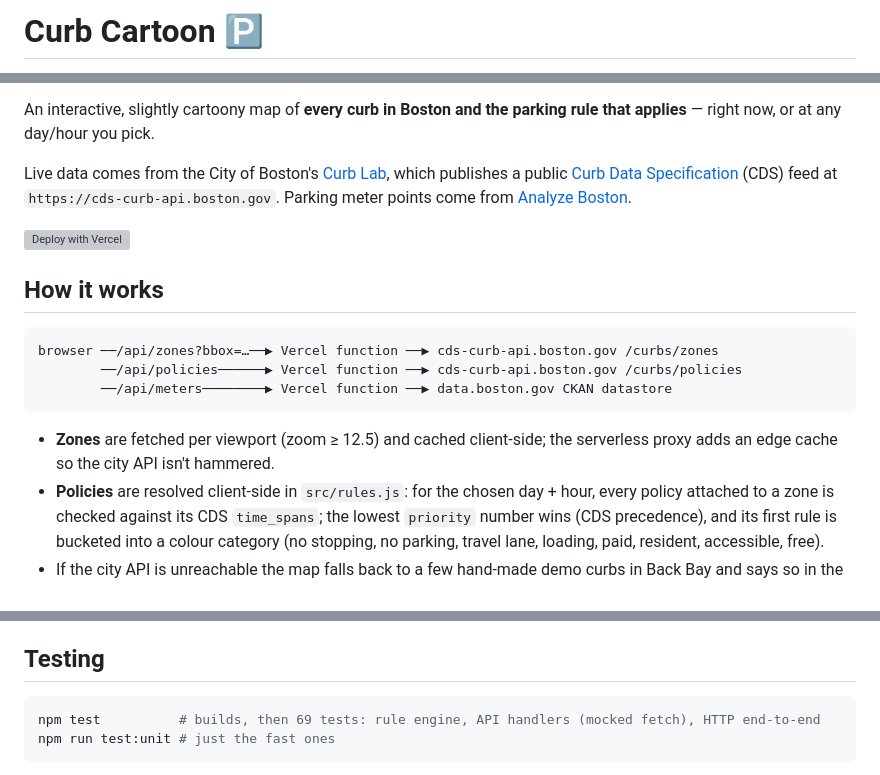
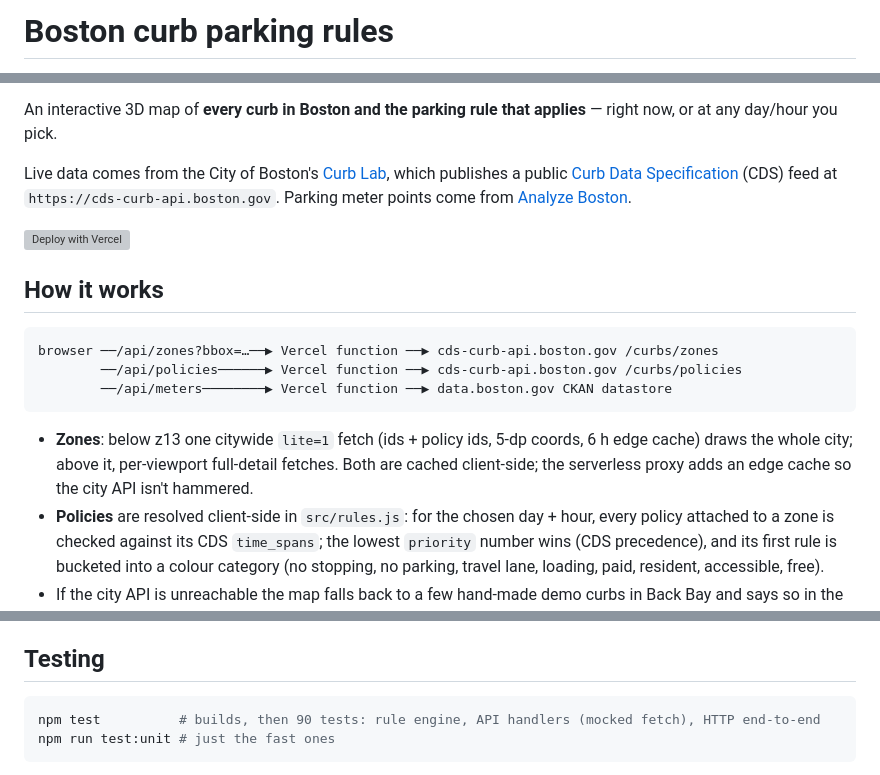
Before and after one commit to alandev05/boston-curb-map, a Markdown page: README.md, 3 parts joined by grey strips. Drawn GitHub-style; grey boxes are pictures that could not be loaded.

````diff
--- a/README.md
+++ b/README.md
@@ -1,2 +1,2 @@
-# Curb Cartoon 🅿️
+# Boston curb parking rules
 
@@ -4,6 +6,6 @@
 *Preview shot against the mock city API with stand-in buildings; live, the towers are real OpenFreeMap footprints with heights and the curb lines follow actual street edges.*
 
-An interactive, slightly cartoony map of **every curb in Boston and the parking rule that applies** — right now, or at any day/hour you pick.
+An interactive 3D map of **every curb in Boston and the parking rule that applies** — right now, or at any day/hour you pick.
 
 Live data comes from the City of Boston's [Curb Lab](https://www.boston.gov/curb-lab), which publishes a public [Curb Data Specification](https://github.com/openmobilityfoundation/curb-data-specification) (CDS) feed at `https://cds-curb-api.boston.gov`. Parking meter points come from [Analyze Boston](https://data.boston.gov).
 
@@ -17,7 +19,7 @@ browser ──/api/zones?bbox=…──▶ Vercel function ──▶ cds-curb-ap
         ──/api/meters────────▶ Vercel function ──▶ data.boston.gov CKAN datastore
 ```
 
-* **Zones** are fetched per viewport (zoom ≥ 12.5) and cached client-side; the serverless proxy adds an edge cache so the city API isn't hammered.
+* **Zones**: below z13 one citywide `lite=1` fetch (ids + policy ids, 5-dp coords, 6 h edge cache) draws the whole city; above it, per-viewport full-detail fetches. Both are cached client-side; the serverless proxy adds an edge cache so the city API isn't hammered.
 * **Policies** are resolved client-side in `src/rules.js`: for the chosen day + hour, every policy attached to a zone is checked against its CDS `time_spans`; the lowest `priority` number wins (CDS precedence), and its first rule is bucketed into a colour category (no stopping, no parking, travel lane, loading, paid, resident, accessible, free).
 * If the city API is unreachable the map falls back to a few hand-made demo curbs in Back Bay and says so in the status chip.
 
@@ -56,7 +58,7 @@ index.html  Panel + legend + time picker
 ## Testing
 
 ```bash
-npm test          # builds, then 69 tests: rule engine, API handlers (mocked fetch), HTTP end-to-end
+npm test          # builds, then 90 tests: rule engine, API handlers (mocked fetch), HTTP end-to-end
 npm run test:unit # just the fast ones
 ```
 
````
Also changed, not shown: other parts of README.md (+7 -1 lines), docs/preview-mobile.png, 12 other files.
